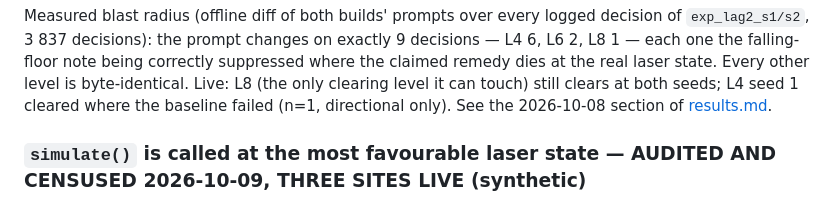
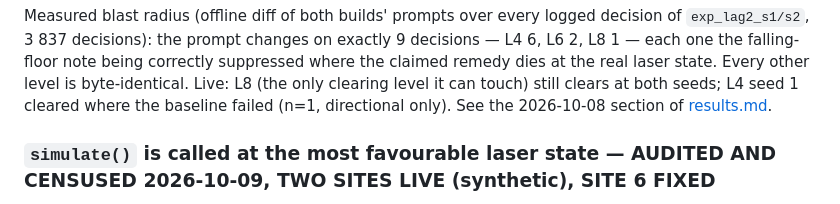
Before and after one commit to felladrin/ai-plays-cat-goric, a Markdown page: docs/open-problems.md, the part around one of its changes. GitHub-like rendering.

Commit message:
Record the site-6 fix in open-problems; two constant-clock sites remain live

```diff
--- a/docs/open-problems.md
+++ b/docs/open-problems.md
@@ -86,5 +86,5 @@ Fixed by the sibling idiom: a function-local `const CFG = require("./physics.cjs
 
 Measured blast radius (offline diff of both builds' prompts over every logged decision of `exp_lag2_s1/s2`, 3 837 decisions): the prompt changes on exactly 9 decisions — L4 6, L6 2, L8 1 — each one the falling-floor note being correctly suppressed where the claimed remedy dies at the real laser state. Every other level is byte-identical. Live: L8 (the only clearing level it can touch) still clears at both seeds; L4 seed 1 cleared where the baseline failed (n=1, directional only). See the 2026-10-08 section of [results.md](results.md).
 
-### `simulate()` is called at the most favourable laser state — AUDITED AND CENSUSED 2026-10-09, THREE SITES LIVE (synthetic)
+### `simulate()` is called at the most favourable laser state — AUDITED AND CENSUSED 2026-10-09, TWO SITES LIVE (synthetic), SITE 6 FIXED
 
```
Also changed, not shown: other parts of docs/open-problems.md (+1 -1 lines).
